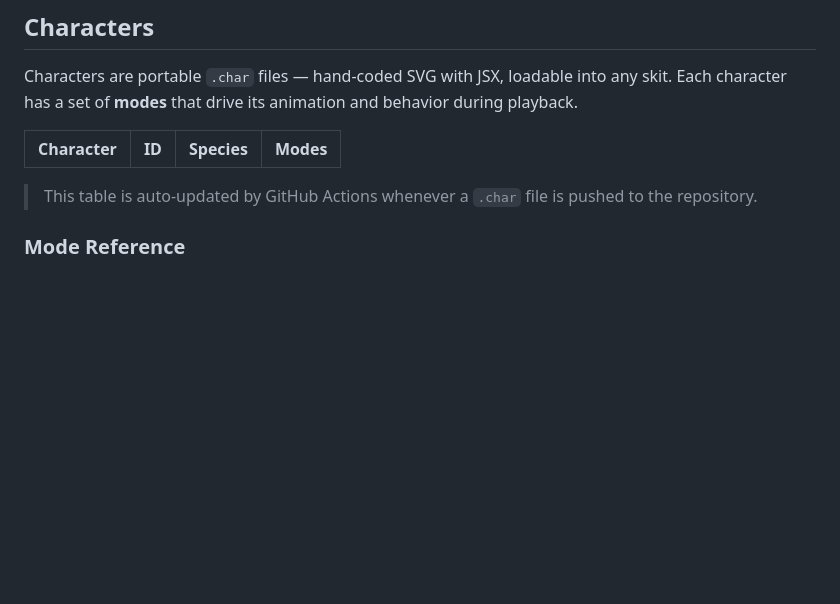
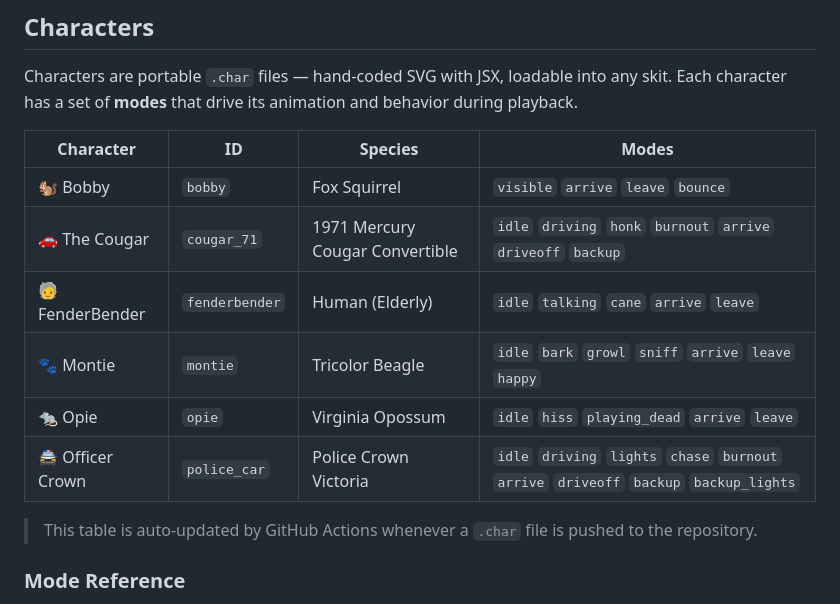
Before and after one commit to unixabg/FYEOXSkits, a Markdown page: README.md, the part around the change. Drawn GitHub-style; blank space fills up the shorter version.

Commit message:
chore: auto-update character table [skip ci]

```diff
--- a/README.md
+++ b/README.md
@@ -43,7 +43,12 @@ Characters are portable `.char` files — hand-coded SVG with JSX, loadable into
 <!-- CHAR_TABLE_START -->
 | Character | ID | Species | Modes |
 |---|---|---|---|
-
+| 🐿️ Bobby | `bobby` | Fox Squirrel | `visible` `arrive` `leave` `bounce` |
+| 🚗 The Cougar | `cougar_71` | 1971 Mercury Cougar Convertible | `idle` `driving` `honk` `burnout` `arrive` `driveoff` `backup` |
+| 🧓 FenderBender | `fenderbender` | Human (Elderly) | `idle` `talking` `cane` `arrive` `leave` |
+| 🐾 Montie | `montie` | Tricolor Beagle | `idle` `bark` `growl` `sniff` `arrive` `leave` `happy` |
+| 🐀 Opie | `opie` | Virginia Opossum | `idle` `hiss` `playing_dead` `arrive` `leave` |
+| 🚔 Officer Crown | `police_car` | Police Crown Victoria | `idle` `driving` `lights` `chase` `burnout` `arrive` `driveoff` `backup` `backup_lights` |
 <!-- CHAR_TABLE_END -->
 
 > This table is auto-updated by GitHub Actions whenever a `.char` file is pushed to the repository.
```
